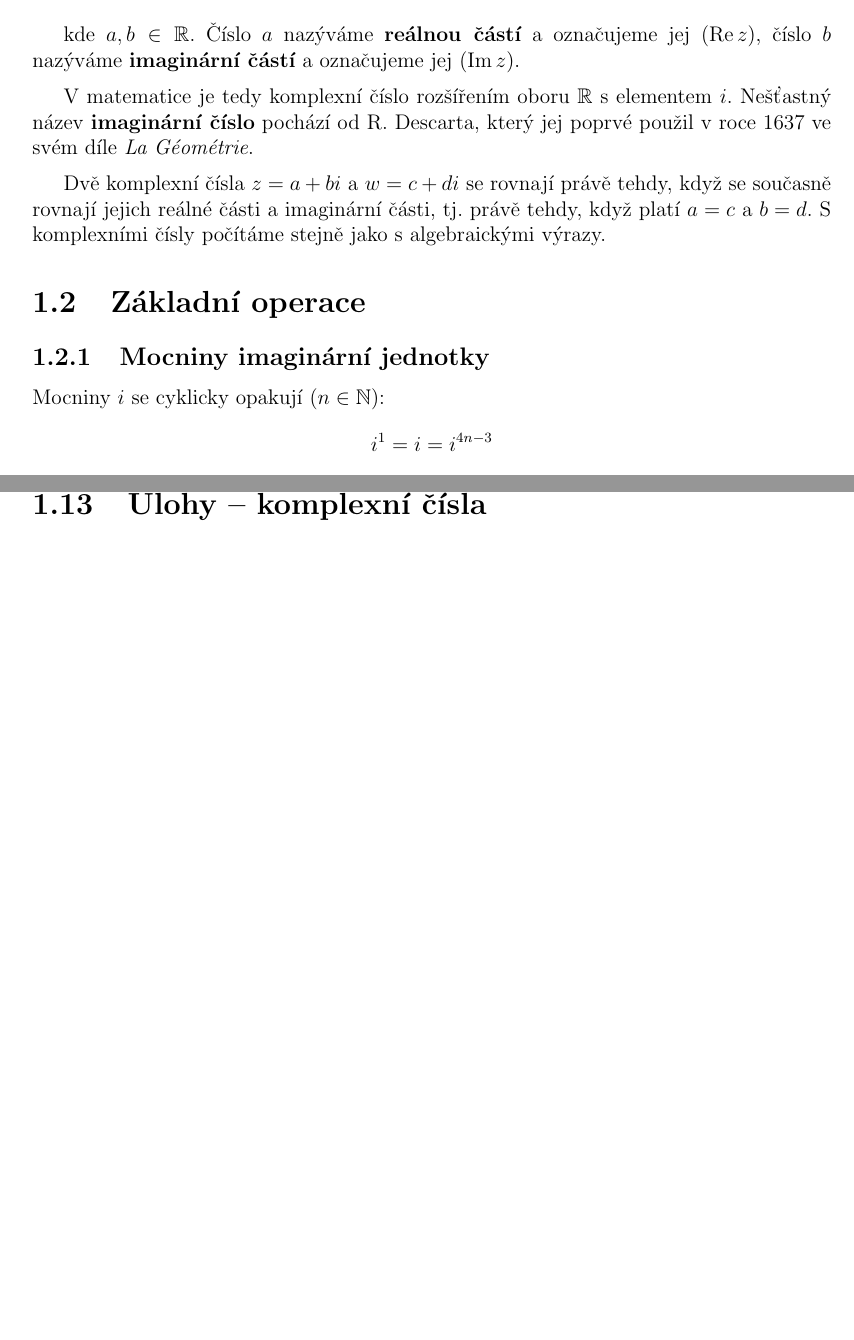
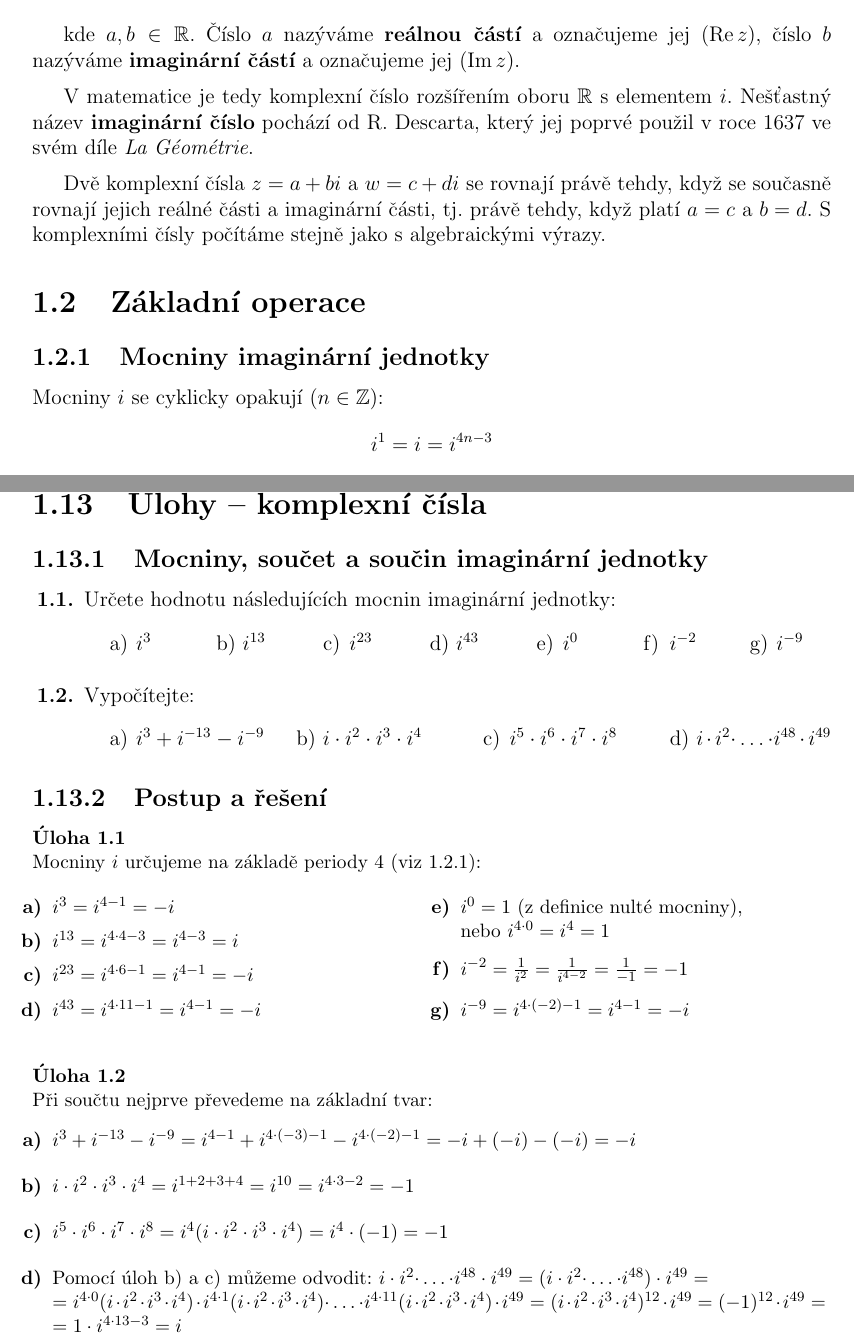
Before and after one commit to jack1be1nimble/skripta---matematika, a LaTeX document (m52.skripta.tex): two parts of pages 4 and 14 of 14, joined at a grey line, cut so that both start at the same text, the shorter picture padded with empty space. Compiled offline with pdfLaTeX.

Commit message:
Added content to section úlohy

```diff
--- a/m52.skripta.tex
+++ b/m52.skripta.tex
@@ -1,10 +1,14 @@
 \documentclass[12pt,a4paper]{report}
-\usepackage{graphicx} % Required for inserting images
+\usepackage{graphicx}
 \usepackage[utf8]{inputenc}
 \usepackage[czech]{babel}
 \usepackage{amsmath,amssymb,amsthm}
 \usepackage{geometry}
+\usepackage{enumitem}
+\usepackage{tasks}
 \geometry{margin=1in}
+\usepackage{multicol}
+
 
 \title{M52}
 \author{James Curren Bryan Barnard}
@@ -63,7 +67,7 @@
 
 	\subsection{Mocniny imaginární jednotky}
 
-	Mocniny $i$ se cyklicky opakují ($n\in\mathbb{N}$):
+	Mocniny $i$ se cyklicky opakují ($n\in\mathbb{Z}$):
 	$$i^1=i=i^{4n-3}$$
 	$$i^2=-1=i^{4n-2}$$
 	$$i^3=-i=i^{4n-1}$$
@@ -407,8 +411,61 @@
 	\section{Úlohy -- komplexní čísla}
 
 
+	\subsection{Mocniny, součet a součin imaginární jednotky}
+
+	\begin{enumerate}[label=\textbf{\arabic{subsection}.\arabic*.}]
+		\item Určete hodnotu následujících mocnin imaginární jednotky:
+		\begin{tasks}(7)
+			\task $i^3$
+			\task $i^{13}$
+			\task $i^{23}$
+			\task $i^{43}$
+			\task $i^{0}$
+			\task $i^{-2}$
+			\task $i^{-9}$
+		\end{tasks}
 
 
+		\item Vypočítejte:
+		\begin{tasks}(4)
+			\task $i^3 + i^{-13} - i^{-9}$
+			\task $i\cdot i^{2}\cdot i^{3}\cdot i^{4}$
+			\task $i^{5}\cdot i^{6}\cdot i^{7}\cdot i^{8}$
+			\task $i\cdot i^{2} {\cdot} \dots {\cdot} i^{48}\cdot i^{49}$
+		\end{tasks}
 
 
+	\end{enumerate}
+
+
+	\subsection{Postup a řešení}
+
+	{\small
+		\noindent\textbf{Úloha 1.1}\\
+		Mocniny $i$ určujeme na základě periody 4 (viz 1.2.1):
+		\begin{multicols}{2}
+			\begin{itemize}[leftmargin=*, itemsep=2pt]
+				\item[\textbf{a)}] $i^3 = i^{4-1} = -i$
+				\item[\textbf{b)}] $i^{13} = i^{4\cdot4-3} = i^{4-3} = i$
+				\item[\textbf{c)}] $i^{23} = i^{4\cdot6-1} = i^{4-1} = -i$
+				\item[\textbf{d)}] $i^{43} = i^{4\cdot11-1} = i^{4-1} = -i$
+				\item[\textbf{e)}] $i^0 = 1$ (z definice nulté mocniny),\\ nebo $i^{4\cdot0} = i^{4} = 1$
+				\item[\textbf{f)}] $i^{-2} = \frac{1}{i^2} = \frac{1}{i^{4-2}} = \frac{1}{-1} = -1$
+				\item[\textbf{g)}] $i^{-9} = i^{4\cdot(-2)-1} = i^{4-1} = -i$
+			\end{itemize}
+		\end{multicols}
+
+
+				\bigskip
+
+				\noindent\textbf{Úloha 1.2}\\
+				Při součtu nejprve převedeme na základní tvar:
+				\begin{itemize}[leftmargin=*, itemsep=8pt]
+					\item[\textbf{a)}] $i^3 + i^{-13} - i^{-9} = i^{4-1} + i^{4\cdot(-3)-1} - i^{4\cdot(-2)-1} = -i + (-i) - (-i) = -i$
+					\item[\textbf{b)}] $i \cdot i^2 \cdot i^3 \cdot i^4 = i^{1+2+3+4} = i^{10} = i^{4\cdot3-2} = -1$
+					\item[\textbf{c)}] $i^5 \cdot i^6 \cdot i^7 \cdot i^8 = i^{4}(i \cdot i^2 \cdot i^3 \cdot i^4) = i^{4}\cdot(-1) = -1$
+					\item[\textbf{d)}] Pomocí úloh b) a c) můžeme odvodit: $i\cdot i^{2} {\cdot} \dots {\cdot} i^{48}\cdot i^{49} = (i\cdot i^{2} {\cdot} \dots {\cdot} i^{48})\cdot i^{49} =\\ = i^{4\cdot0}(i \cdot i^2 \cdot i^3 \cdot i^4)\cdot i^{4\cdot1}(i \cdot i^2 \cdot i^3 \cdot i^4){\cdot}\dots{\cdot}i^{4\cdot11}(i \cdot i^2 \cdot i^3 \cdot i^4)\cdot i^{49} = (i \cdot i^2 \cdot i^3 \cdot i^4)^{12}\cdot i^{49} = (-1)^{12}\cdot i^{49} =\\ = 1\cdot i^{4\cdot13-3} = i$
+				\end{itemize}
+	}
+
 \end{document}
```
Also changed, not shown: m52.skripta.pdf, 4 other files.
